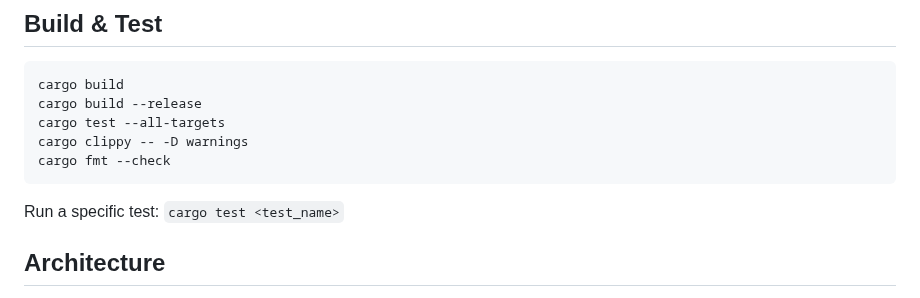
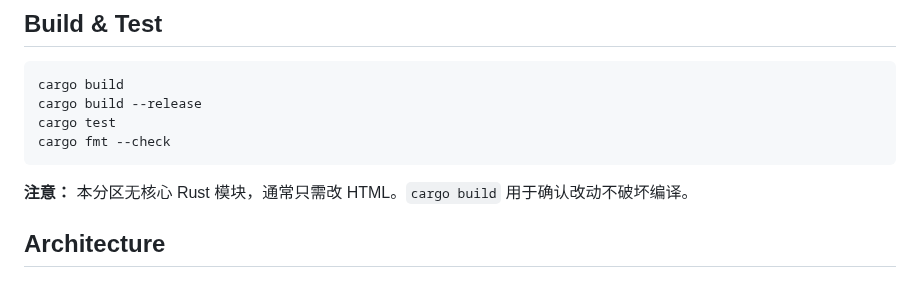
Before and after one commit to liguan-89/deecodex, a Markdown page: CLAUDE.md, the part around the change. GitHub-like rendering.

Commit message:
chore: CLAUDE.md 对齐 Build & Test 与分区指令，补充共享文件修改规则

````diff
--- a/CLAUDE.md
+++ b/CLAUDE.md
@@ -26,12 +26,11 @@ This file provides guidance to Claude Code (claude.ai/code) when working with co
 ```
 cargo build
 cargo build --release
-cargo test --all-targets
-cargo clippy -- -D warnings
+cargo test
 cargo fmt --check
 ```
 
-Run a specific test: `cargo test <test_name>`
+**注意：** 本分区无核心 Rust 模块，通常只需改 HTML。`cargo build` 用于确认改动不破坏编译。
 
 ## Architecture
 
````
